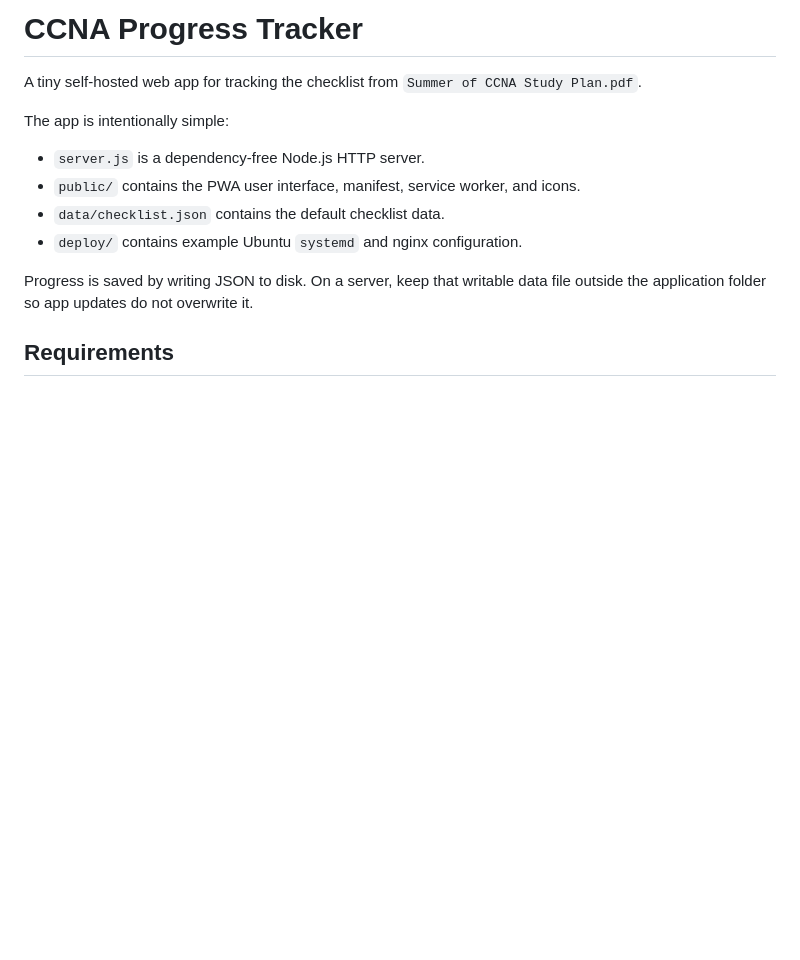
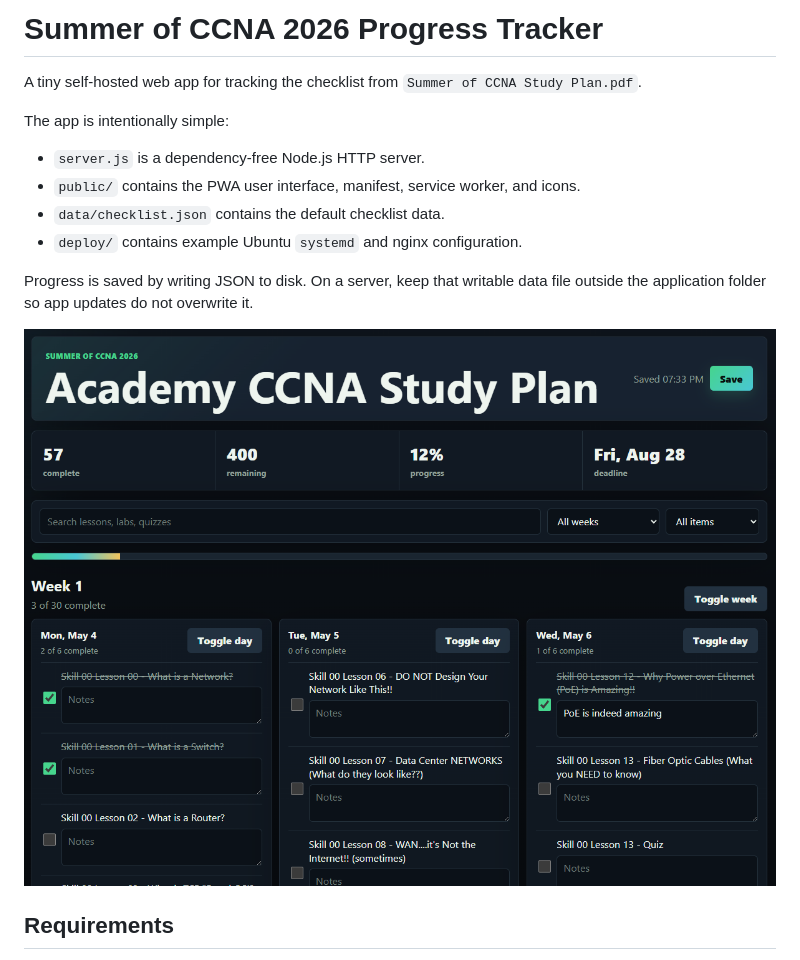
Before and after one commit to MelcuGoa/ccna-progress, a Markdown page: README.md, the part around the change. GitHub-like rendering; pictures changed too: images/ss1.png (added); blank space fills up the shorter version.

```diff
--- a/README.md
+++ b/README.md
@@ -1,4 +1,4 @@
-# CCNA Progress Tracker
+# Summer of CCNA 2026 Progress Tracker
 
 A tiny self-hosted web app for tracking the checklist from `Summer of CCNA Study Plan.pdf`.
 
@@ -10,6 +10,8 @@ The app is intentionally simple:
 - `deploy/` contains example Ubuntu `systemd` and nginx configuration.
 
 Progress is saved by writing JSON to disk. On a server, keep that writable data file outside the application folder so app updates do not overwrite it.
+
+![CCNA Progress Tracker screenshot](images/ss1.png)
 
 ## Requirements
 
```
